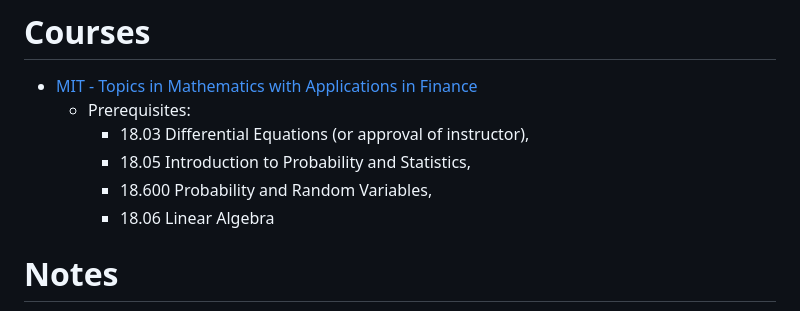
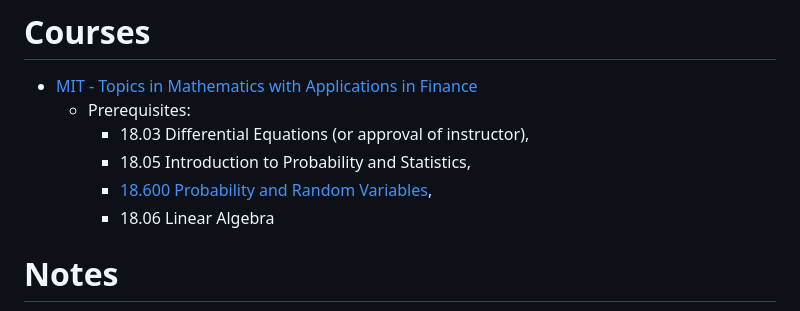
Before and after one commit to jfbl369/Finance_Quantitative, a Markdown page: README.md, the part around the change. Rendered like a GitHub page.

```diff
--- a/README.md
+++ b/README.md
@@ -3,7 +3,7 @@
   - Prerequisites:
     - 18.03 Differential Equations (or approval of instructor),
     - 18.05 Introduction to Probability and Statistics,
-    - 18.600 Probability and Random Variables,
+    - [18.600 Probability and Random Variables](<https://ocw.mit.edu/courses/18-600-probability-and-random-variables-fall-2019/>),
     - 18.06 Linear Algebra
 
 # Notes
```
